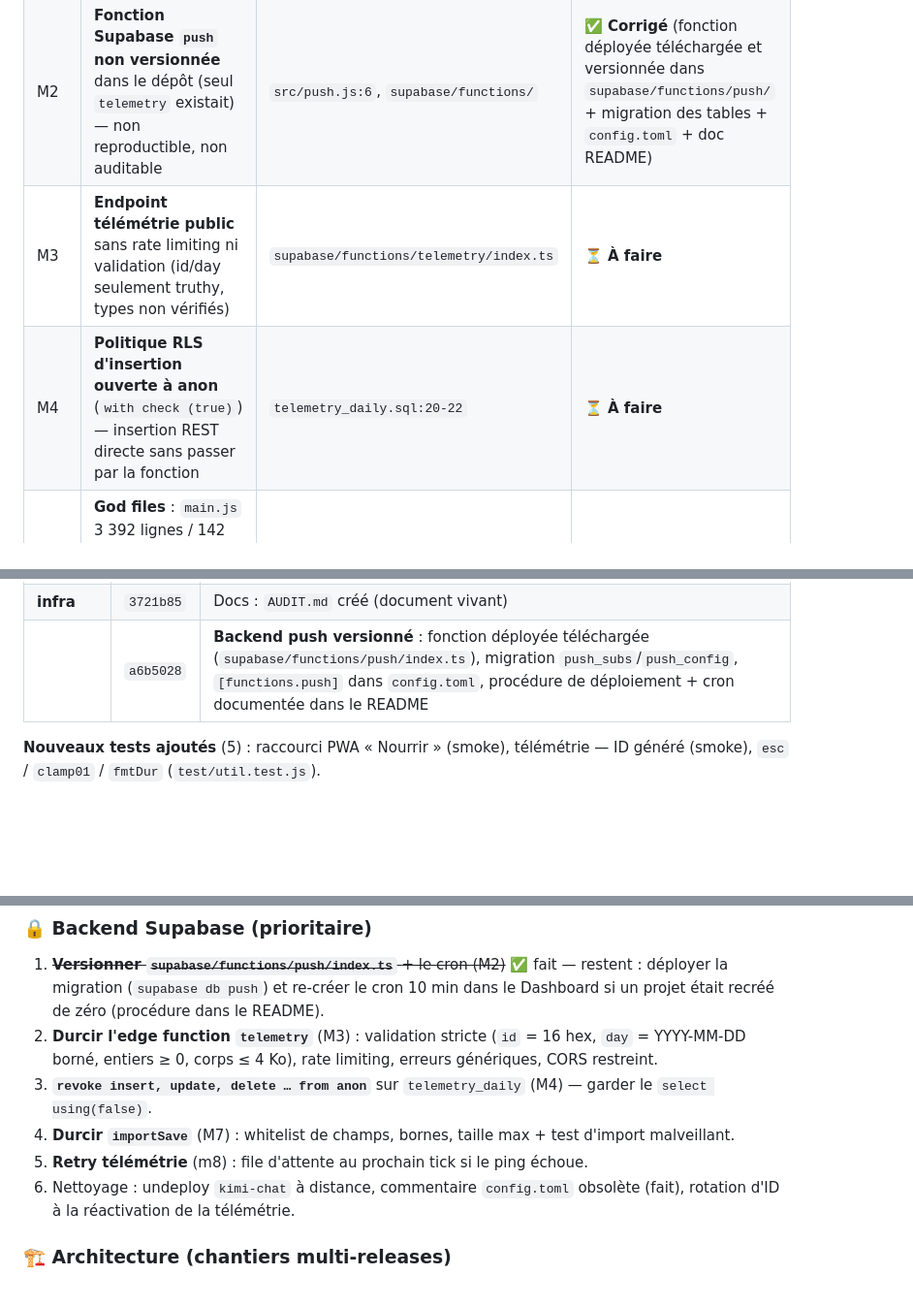
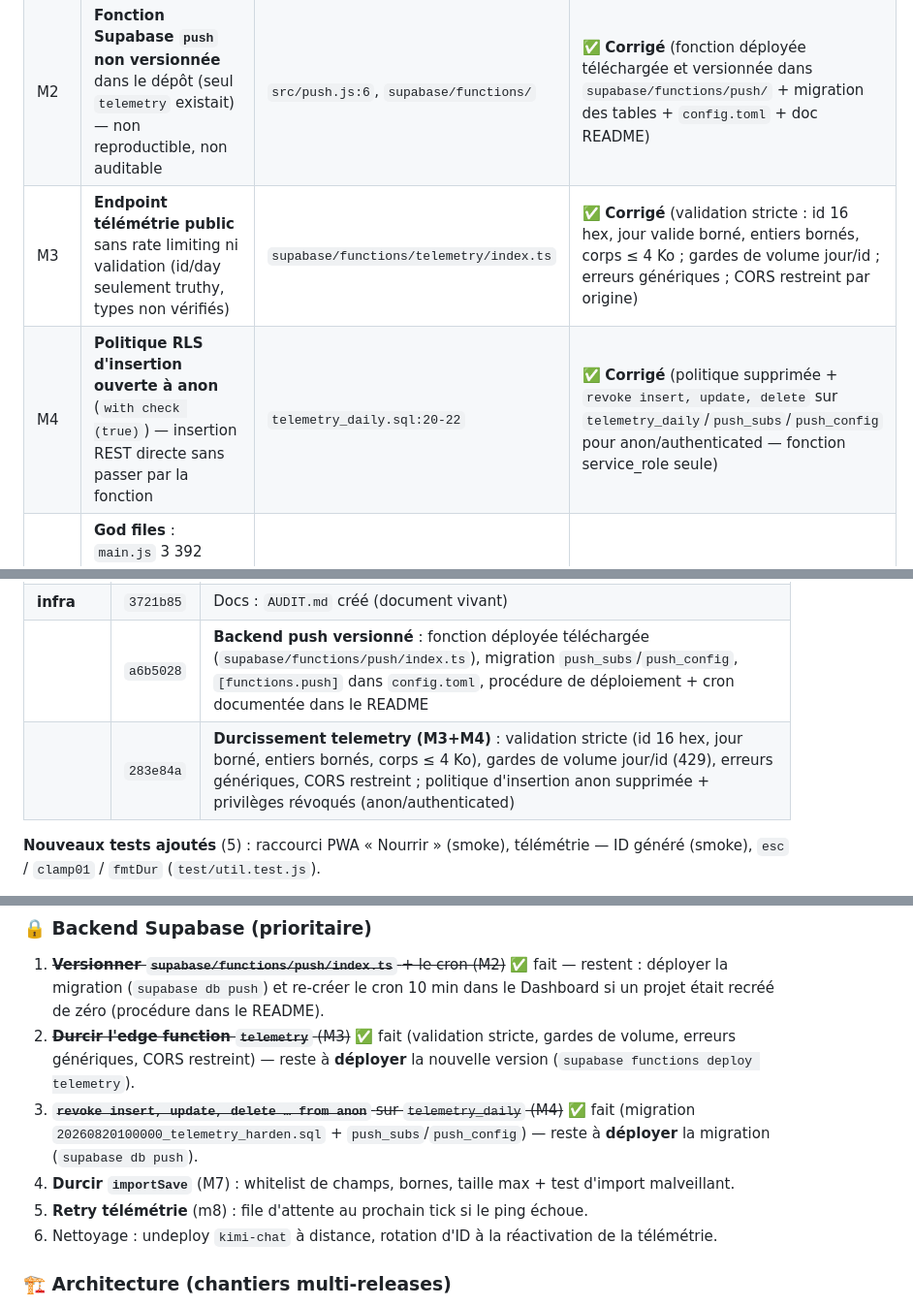
Before and after one commit to herve-coulon/petite-loutre, a Markdown page: AUDIT.md, 3 parts joined by grey strips. Shown at 97% size. Rendered like a GitHub page; blank space fills up the shorter version.

Commit message:
docs: AUDIT.md — M3+M4 résolus (telemetry durci) 📋✅

```diff
--- a/AUDIT.md
+++ b/AUDIT.md
@@ -48,8 +48,8 @@ Depuis l'audit, **8 correctifs/améliorations ont été livrés** (v4.10.1 → v
 |---|---|---|---|
 | M1 | **Télémétrie morte** : ID jamais généré (code mort — génération dans le bloc gardé par `canSendTelemetry` qui l'exige) | `telemetry.js:46`, `main.js:2603` | ✅ **Corrigé v4.10.1** (ID généré hors du garde) + test d'intégration |
 | M2 | **Fonction Supabase `push` non versionnée** dans le dépôt (seul `telemetry` existait) — non reproductible, non auditable | `src/push.js:6`, `supabase/functions/` | ✅ **Corrigé** (fonction déployée téléchargée et versionnée dans `supabase/functions/push/` + migration des tables + `config.toml` + doc README) |
-| M3 | **Endpoint télémétrie public** sans rate limiting ni validation (id/day seulement truthy, types non vérifiés) | `supabase/functions/telemetry/index.ts` | ⏳ **À faire** |
-| M4 | **Politique RLS d'insertion ouverte à anon** (`with check (true)`) — insertion REST directe sans passer par la fonction | `telemetry_daily.sql:20-22` | ⏳ **À faire** |
+| M3 | **Endpoint télémétrie public** sans rate limiting ni validation (id/day seulement truthy, types non vérifiés) | `supabase/functions/telemetry/index.ts` | ✅ **Corrigé** (validation stricte : id 16 hex, jour valide borné, entiers bornés, corps ≤ 4 Ko ; gardes de volume jour/id ; erreurs génériques ; CORS restreint par origine) |
+| M4 | **Politique RLS d'insertion ouverte à anon** (`with check (true)`) — insertion REST directe sans passer par la fonction | `telemetry_daily.sql:20-22` | ✅ **Corrigé** (politique supprimée + `revoke insert, update, delete` sur `telemetry_daily`/`push_subs`/`push_config` pour anon/authenticated — fonction service_role seule) |
 | M5 | **God files** : `main.js` 3 392 lignes / 142 fonctions / 46 imports ; `render.js` `makeRenderer` 2 216 lignes | `src/main.js`, `src/render.js` | ⏳ **À faire** (chantier multi-releases, voir §6) |
 | M6 | **Échecs de sauvegarde silencieux** — `persist()` ignorait le retour de `saveState` (QuotaExceeded, mode privé…) | `state.js:112-119`, `main.js` | ✅ **Corrigé v4.10.1** (toast « stockage plein/bloqué », throttle 60 s) |
 | M7 | **Import de sauvegarde à validation superficielle** — jauges/nom non bornés, taille non limitée | `state.js:266-276` | ⏳ **À faire** |
@@ -91,6 +91,7 @@ Depuis l'audit, **8 correctifs/améliorations ont été livrés** (v4.10.1 → v
 | | `4d381b4` | Bump v4.10.3 |
 | **infra** | `3721b85` | Docs : `AUDIT.md` créé (document vivant) |
 | | `a6b5028` | **Backend push versionné** : fonction déployée téléchargée (`supabase/functions/push/index.ts`), migration `push_subs`/`push_config`, `[functions.push]` dans `config.toml`, procédure de déploiement + cron documentée dans le README |
+| | `283e84a` | **Durcissement telemetry (M3+M4)** : validation stricte (id 16 hex, jour borné, entiers bornés, corps ≤ 4 Ko), gardes de volume jour/id (429), erreurs génériques, CORS restreint ; politique d'insertion anon supprimée + privilèges révoqués (anon/authenticated) |
 
 **Nouveaux tests ajoutés** (5) : raccourci PWA « Nourrir » (smoke), télémétrie — ID généré (smoke), `esc` / `clamp01` / `fmtDur` (`test/util.test.js`).
 
@@ -102,11 +103,11 @@ Depuis l'audit, **8 correctifs/améliorations ont été livrés** (v4.10.1 → v
 
 ### 🔒 Backend Supabase (prioritaire)
 1. ~~**Versionner `supabase/functions/push/index.ts`** + le cron (M2)~~ ✅ fait — restent : déployer la migration (`supabase db push`) et re-créer le cron 10 min dans le Dashboard si un projet était recréé de zéro (procédure dans le README).
-2. **Durcir l'edge function `telemetry`** (M3) : validation stricte (`id` = 16 hex, `day` = YYYY-MM-DD borné, entiers ≥ 0, corps ≤ 4 Ko), rate limiting, erreurs génériques, CORS restreint.
-3. **`revoke insert, update, delete … from anon`** sur `telemetry_daily` (M4) — garder le `select using(false)`.
+2. ~~**Durcir l'edge function `telemetry`** (M3)~~ ✅ fait (validation stricte, gardes de volume, erreurs génériques, CORS restreint) — reste à **déployer** la nouvelle version (`supabase functions deploy telemetry`).
+3. ~~**`revoke insert, update, delete … from anon`** sur `telemetry_daily` (M4)~~ ✅ fait (migration `20260820100000_telemetry_harden.sql` + `push_subs`/`push_config`) — reste à **déployer** la migration (`supabase db push`).
 4. **Durcir `importSave`** (M7) : whitelist de champs, bornes, taille max + test d'import malveillant.
 5. **Retry télémétrie** (m8) : file d'attente au prochain tick si le ping échoue.
-6. Nettoyage : undeploy `kimi-chat` à distance, commentaire `config.toml` obsolète (fait), rotation d'ID à la réactivation de la télémétrie.
+6. Nettoyage : undeploy `kimi-chat` à distance, rotation d'ID à la réactivation de la télémétrie.
 
 ### 🏗️ Architecture (chantiers multi-releases)
 7. **Découper `main.js`** par domaines (Monde, Combat, Marché, Slots, Boot → modules `*Controller`) — les 20 bannières de sections sont le plan ; chaque tranche validée par les tests + snapshots visuels.
```
